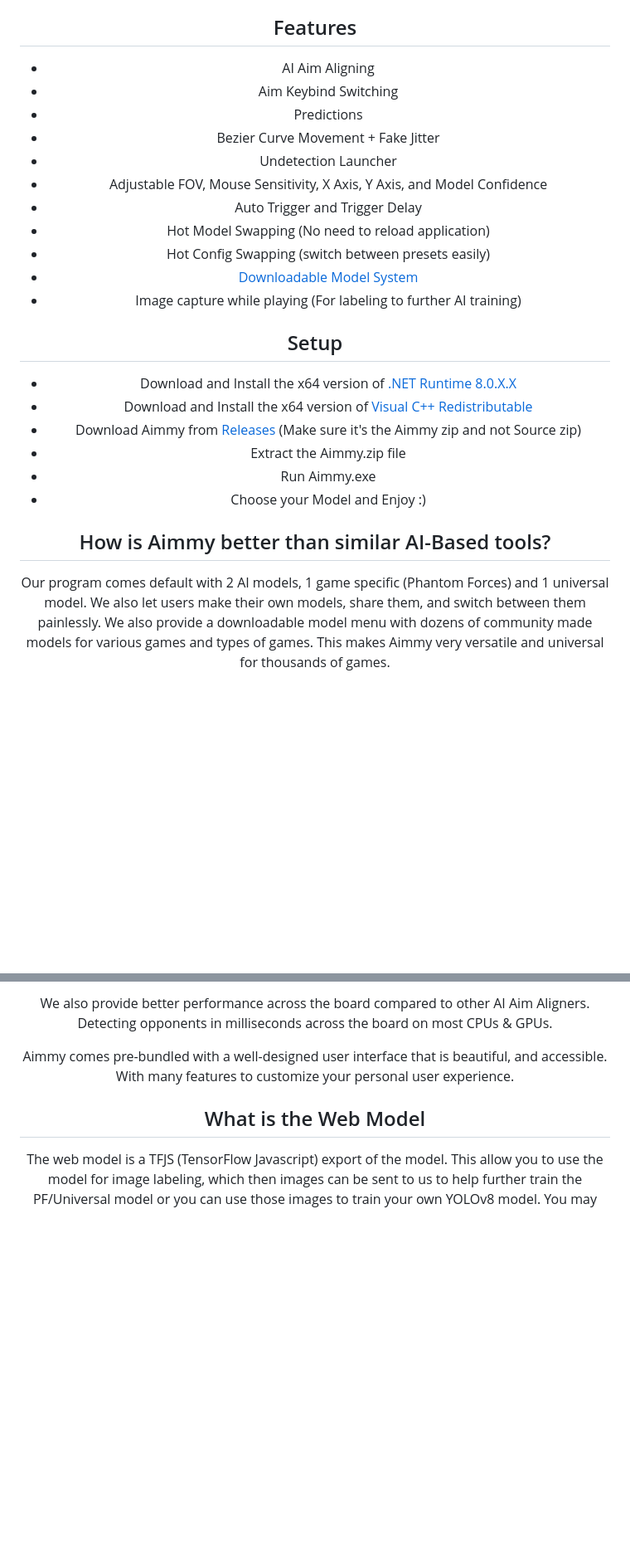
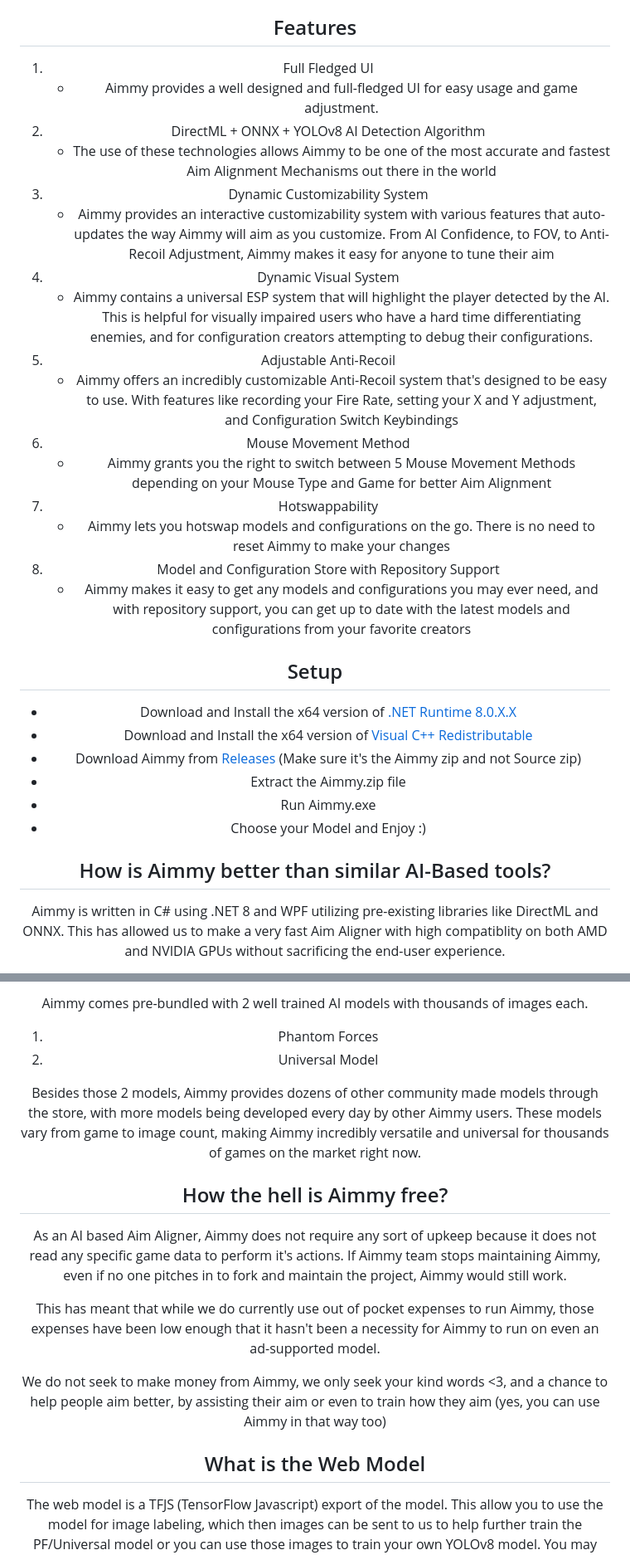
Before and after one commit to Babyhamsta/Aimmy, a Markdown page: README.md, 2 parts joined by grey strips. Shown: that part at 83% size. Drawn GitHub-style; blank space fills up the shorter version.

```diff
--- a/README.md
+++ b/README.md
@@ -46,16 +68,21 @@ Additionally, a Gamer that uses Aimmy is also given the option to turn on Auto-T
 
 ## Features
-- AI Aim Aligning
-- Aim Keybind Switching
-- Predictions
-- Bezier Curve Movement + Fake Jitter
-- Undetection Launcher
-- Adjustable FOV, Mouse Sensitivity, X Axis, Y Axis, and Model Confidence
-- Auto Trigger and Trigger Delay
-- Hot Model Swapping (No need to reload application)
-- Hot Config Swapping (switch between presets easily)
-- [Downloadable Model System](#how-do-i-upload-my-model-to-the-downloadable-models-menu)
-- Image capture while playing (For labeling to further AI training)
+1. Full Fledged UI
+	- Aimmy provides a well designed and full-fledged UI for easy usage and game adjustment.
+2. DirectML + ONNX + YOLOv8 AI Detection Algorithm
+	- The use of these technologies allows Aimmy to be one of the most accurate and fastest Aim Alignment Mechanisms out there in the world
+3. Dynamic Customizability System
+	- Aimmy provides an interactive customizability system with various features that auto-updates the way Aimmy will aim as you customize. From AI Confidence, to FOV, to Anti-Recoil Adjustment, Aimmy makes it easy for anyone to tune their aim
+4. Dynamic Visual System
+	- Aimmy contains a universal ESP system that will highlight the player detected by the AI. This is helpful for visually impaired users who have a hard time differentiating enemies, and for configuration creators attempting to debug their configurations.
+5. Adjustable Anti-Recoil
+	- Aimmy offers an incredibly customizable Anti-Recoil system that's designed to be easy to use. With features like recording your Fire Rate, setting your X and Y adjustment, and Configuration Switch Keybindings
+6. Mouse Movement Method
+	- Aimmy grants you the right to switch between 5 Mouse Movement Methods depending on your Mouse Type and Game for better Aim Alignment
+7. Hotswappability
+	- Aimmy lets you hotswap models and configurations on the go. There is no need to reset Aimmy to make your changes
+8. Model and Configuration Store with Repository Support
+	- Aimmy makes it easy to get any models and configurations you may ever need, and with repository support, you can get up to date with the latest models and configurations from your favorite creators
 
 ## Setup
 - Download and Install the x64 version of [.NET Runtime 8.0.X.X](https://dotnet.microsoft.com/en-us/download/dotnet/thank-you/runtime-desktop-8.0.2-windows-x64-installer)
@@ -66,5 +93,5 @@ Additionally, a Gamer that uses Aimmy is also given the option to turn on Auto-T
 - Choose your Model and Enjoy :)
 
 ## How is Aimmy better than similar AI-Based tools?
-Our program comes default with 2 AI models, 1 game specific (Phantom Forces) and 1 universal model. We also let users make their own models, share them, and switch between them painlessly. We also provide a downloadable model menu with dozens of community made models for various games and types of games. This makes Aimmy very versatile and universal for thousands of games.
+Aimmy is written in C# using .NET 8 and WPF utilizing pre-existing libraries like DirectML and ONNX. This has allowed us to make a very fast Aim Aligner with high compatiblity on both AMD and NVIDIA GPUs without sacrificing the end-user experience.
 
@@ -72,7 +100,16 @@ Our program comes default with 2 AI models, 1 game specific (Phantom Forces) and
 
-We also provide better performance across the board compared to other AI Aim Aligners. Detecting opponents in milliseconds across the board on most CPUs & GPUs.
+Aimmy comes pre-bundled with 2 well trained AI models with thousands of images each.
+1. Phantom Forces
+2. Universal Model
 
-Aimmy comes pre-bundled with a well-designed user interface that is beautiful, and accessible. With many features to customize your personal user experience.
+Besides those 2 models, Aimmy provides dozens of other community made models through the store, with more models being developed every day by other Aimmy users. These models vary from game to image count, making Aimmy incredibly versatile and universal for thousands of games on the market right now.
+
+## How the hell is Aimmy free?
+As an AI based Aim Aligner, Aimmy does not require any sort of upkeep because it does not read any specific game data to perform it's actions. If Aimmy team stops maintaining Aimmy, even if no one pitches in to fork and maintain the project, Aimmy would still work.
+
+This has meant that while we do currently use out of pocket expenses to run Aimmy, those expenses have been low enough that it hasn't been a necessity for Aimmy to run on even an ad-supported model.
+
+We do not seek to make money from Aimmy, we only seek your kind words <3, and a chance to help people aim better, by assisting their aim or even to train how they aim (yes, you can use Aimmy in that way too)
 
 ## What is the Web Model
 The web model is a TFJS (TensorFlow Javascript) export of the model. This allow you to use the model for image labeling, which then images can be sent to us to help further train the PF/Universal model or you can use those images to train your own YOLOv8 model.
```
Also changed, not shown: other parts of README.md (+34 -11 lines).
